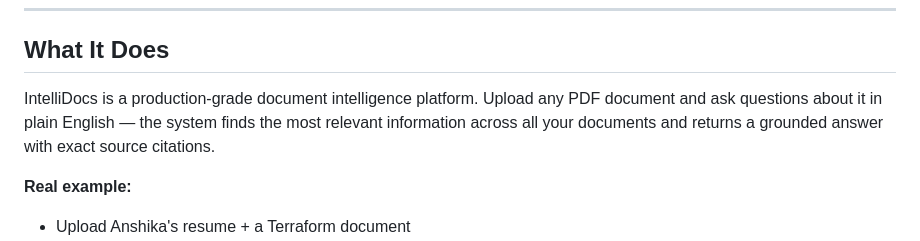
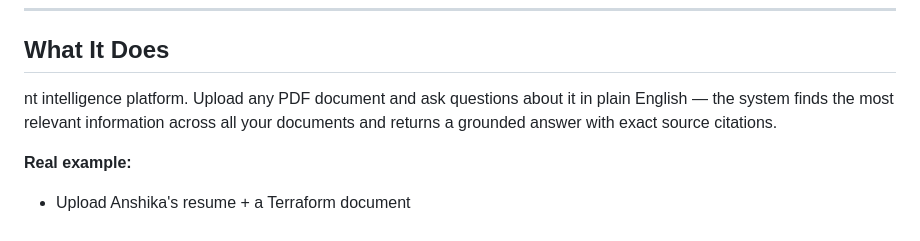
Before and after one commit to Anshika-sona/intellidocs, a Markdown page: README.md, the part around the change. GitHub-like rendering.

```diff
--- a/README.md
+++ b/README.md
@@ -7,8 +7,7 @@
 ---
 
 ## What It Does
-
-IntelliDocs is a production-grade document intelligence platform. Upload any PDF document and ask questions about it in plain English — the system finds the most relevant information across all your documents and returns a grounded answer with exact source citations.
+nt intelligence platform. Upload any PDF document and ask questions about it in plain English — the system finds the most relevant information across all your documents and returns a grounded answer with exact source citations.
 
 **Real example:**
 - Upload Anshika's resume + a Terraform document
```
